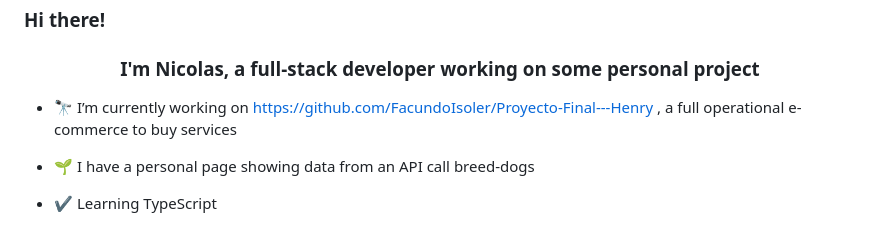
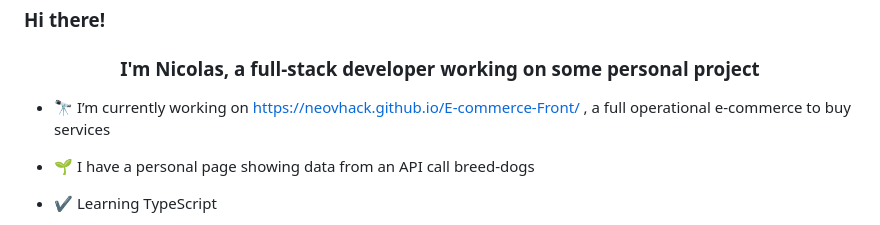
Before and after one commit to Neovhack/Neovhack, a Markdown page: README.md, the part around the change. Drawn GitHub-style.

```diff
--- a/README.md
+++ b/README.md
@@ -5,7 +5,7 @@
 ### <div align="center">I'm Nicolas, a full-stack developer working on some personal project</div>
 
 
-- 🔭 I’m currently working on https://github.com/FacundoIsoler/Proyecto-Final---Henry , a full operational e-commerce to buy services
+- 🔭 I’m currently working on https://neovhack.github.io/E-commerce-Front/ , a full operational e-commerce to buy services
 
 
 - 🌱 I have a personal page showing data from an API call breed-dogs
```
